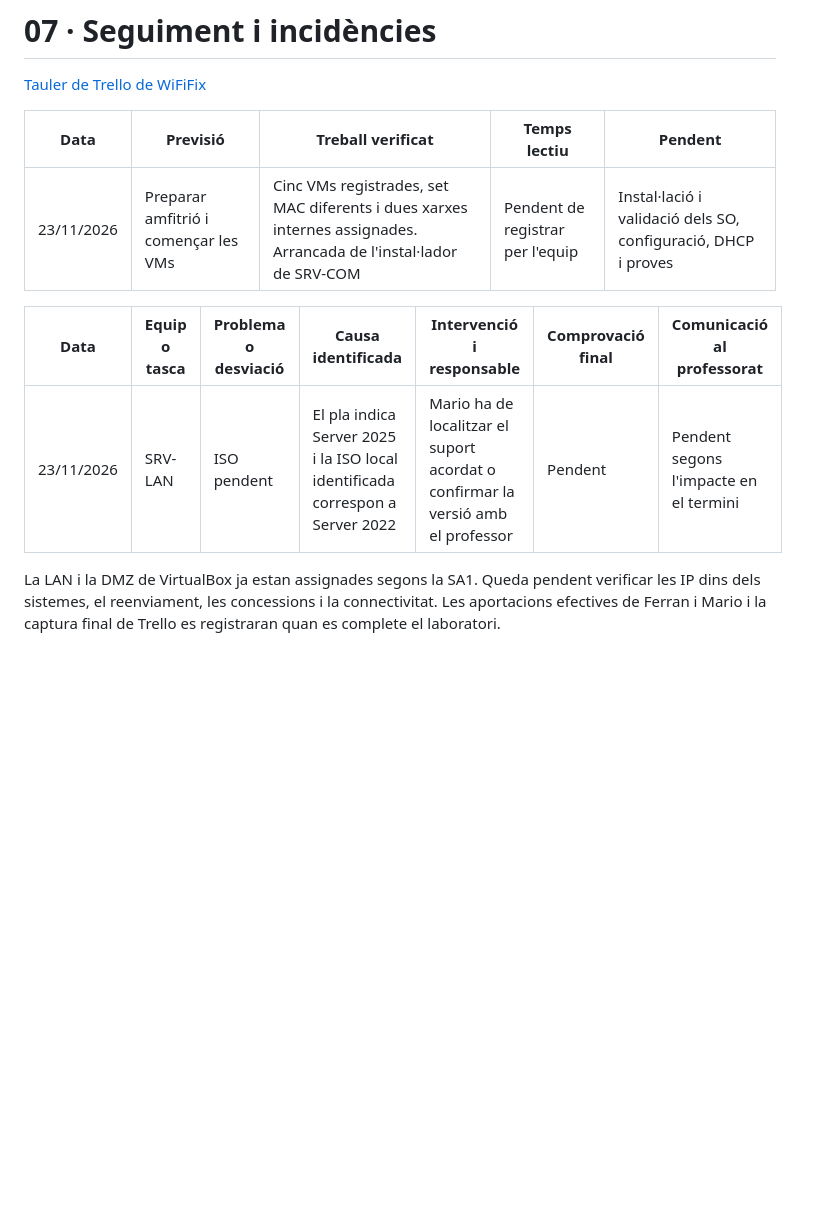
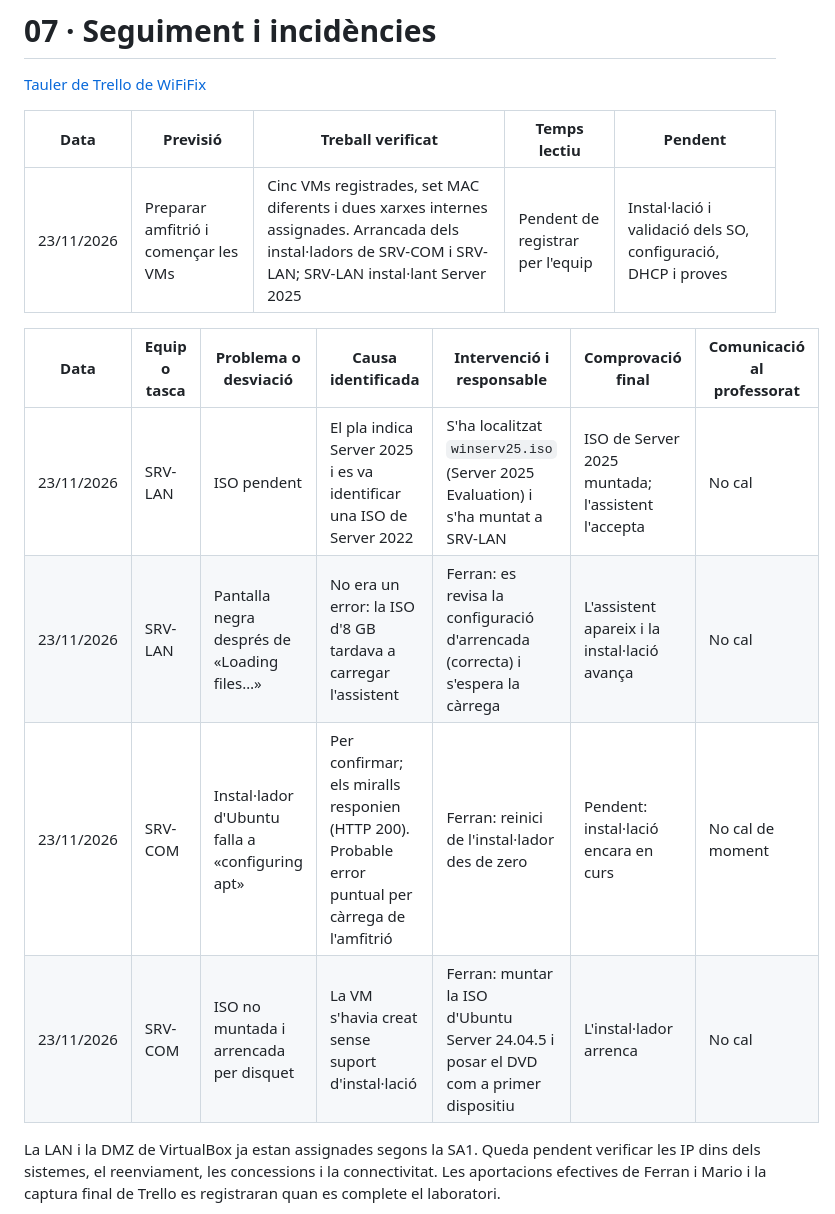
Before and after one commit to oirampr9-del/projecte-intermodular-WiFiFix, a Markdown page: docs/sprint-2/07-seguiment-incidencies.md, the part around the change. Drawn GitHub-style; blank space fills up the shorter version.

```diff
--- a/docs/sprint-2/07-seguiment-incidencies.md
+++ b/docs/sprint-2/07-seguiment-incidencies.md
@@ -4,11 +4,14 @@
 
 | Data | Previsió | Treball verificat | Temps lectiu | Pendent |
 |---|---|---|---|---|
-| 23/11/2026 | Preparar amfitrió i començar les VMs | Cinc VMs registrades, set MAC diferents i dues xarxes internes assignades. Arrancada de l'instal·lador de SRV-COM | Pendent de registrar per l'equip | Instal·lació i validació dels SO, configuració, DHCP i proves |
+| 23/11/2026 | Preparar amfitrió i començar les VMs | Cinc VMs registrades, set MAC diferents i dues xarxes internes assignades. Arrancada dels instal·ladors de SRV-COM i SRV-LAN; SRV-LAN instal·lant Server 2025 | Pendent de registrar per l'equip | Instal·lació i validació dels SO, configuració, DHCP i proves |
 
 | Data | Equip o tasca | Problema o desviació | Causa identificada | Intervenció i responsable | Comprovació final | Comunicació al professorat |
 |---|---|---|---|---|---|---|
-| 23/11/2026 | SRV-LAN | ISO pendent | El pla indica Server 2025 i la ISO local identificada correspon a Server 2022 | Mario ha de localitzar el suport acordat o confirmar la versió amb el professor | Pendent | Pendent segons l'impacte en el termini |
+| 23/11/2026 | SRV-LAN | ISO pendent | El pla indica Server 2025 i es va identificar una ISO de Server 2022 | S'ha localitzat `winserv25.iso` (Server 2025 Evaluation) i s'ha muntat a SRV-LAN | ISO de Server 2025 muntada; l'assistent l'accepta | No cal |
+| 23/11/2026 | SRV-LAN | Pantalla negra després de «Loading files…» | No era un error: la ISO d'8 GB tardava a carregar l'assistent | Ferran: es revisa la configuració d'arrencada (correcta) i s'espera la càrrega | L'assistent apareix i la instal·lació avança | No cal |
+| 23/11/2026 | SRV-COM | Instal·lador d'Ubuntu falla a «configuring apt» | Per confirmar; els miralls responien (HTTP 200). Probable error puntual per càrrega de l'amfitrió | Ferran: reinici de l'instal·lador des de zero | Pendent: instal·lació encara en curs | No cal de moment |
+| 23/11/2026 | SRV-COM | ISO no muntada i arrencada per disquet | La VM s'havia creat sense suport d'instal·lació | Ferran: muntar la ISO d'Ubuntu Server 24.04.5 i posar el DVD com a primer dispositiu | L'instal·lador arrenca | No cal |
 
 La LAN i la DMZ de VirtualBox ja estan assignades segons la SA1. Queda pendent verificar les IP dins dels sistemes, el reenviament, les concessions i la connectivitat. Les aportacions efectives de Ferran i Mario i la captura final de Trello es registraran quan es complete el laboratori.
 
```
Also changed, not shown: docs/sprint-2/02-maquines-virtuals.md (+26 -2 lines), img/sprint-2/srv-com-error-instalador-apt.png (added), img/sprint-2/srv-com-interficies-instalador.png (added), img/sprint-2/srv-com-particions-instalador.png (added), img/sprint-2/srv-lan-assistent-llest-per-instalar.png (added), img/sprint-2/srv-lan-edicio-escriptori.png (added).
